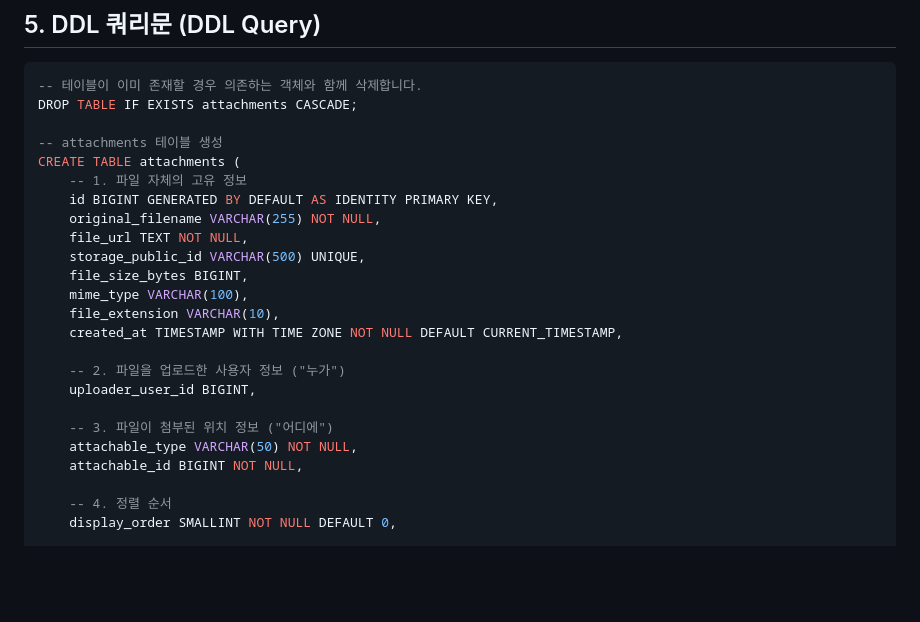
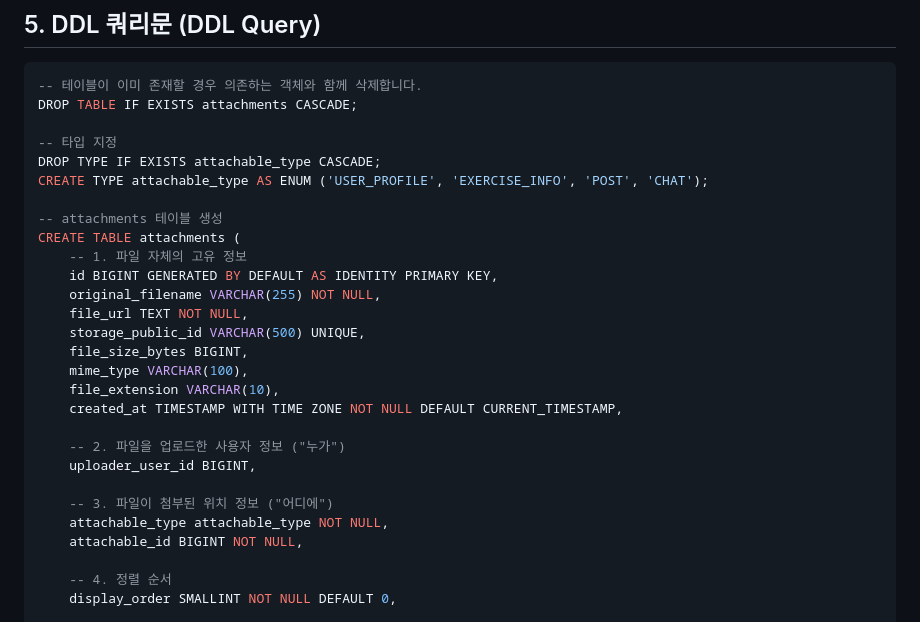
Before and after one commit to yourjinKR/fitsync2.0, a Markdown page: docs/data/attachments.md, the part around the change. Drawn GitHub-style; blank space fills up the shorter version.

Commit message:
docs : 첨부파일 문서 수정

```diff
--- a/docs/data/attachments.md
+++ b/docs/data/attachments.md
@@ -35,6 +35,10 @@
 -- 테이블이 이미 존재할 경우 의존하는 객체와 함께 삭제합니다.
 DROP TABLE IF EXISTS attachments CASCADE;
 
+-- 타입 지정
+DROP TYPE IF EXISTS attachable_type CASCADE;
+CREATE TYPE attachable_type AS ENUM ('USER_PROFILE', 'EXERCISE_INFO', 'POST', 'CHAT');
+
 -- attachments 테이블 생성
 CREATE TABLE attachments (
     -- 1. 파일 자체의 고유 정보
@@ -51,7 +55,7 @@ CREATE TABLE attachments (
     uploader_user_id BIGINT,
 
     -- 3. 파일이 첨부된 위치 정보 ("어디에")
-    attachable_type VARCHAR(50) NOT NULL,
+    attachable_type attachable_type NOT NULL,
     attachable_id BIGINT NOT NULL,
 
     -- 4. 정렬 순서
```
